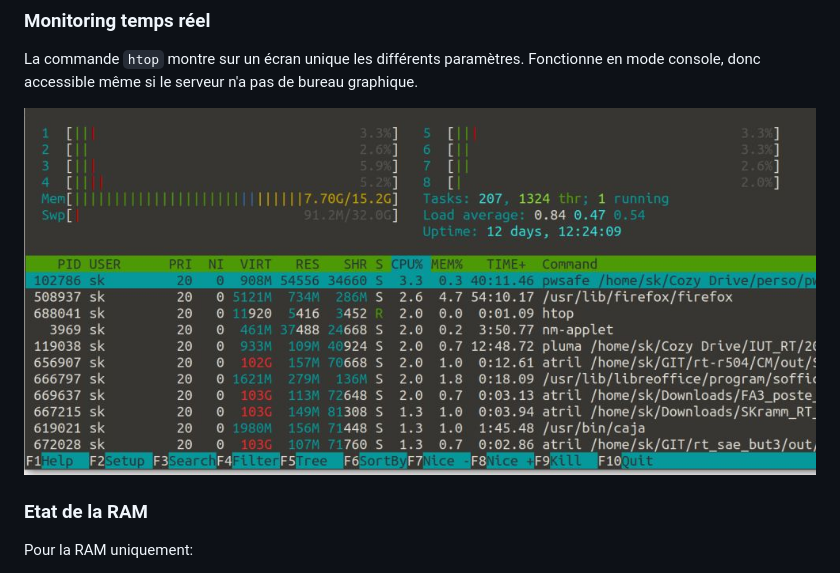
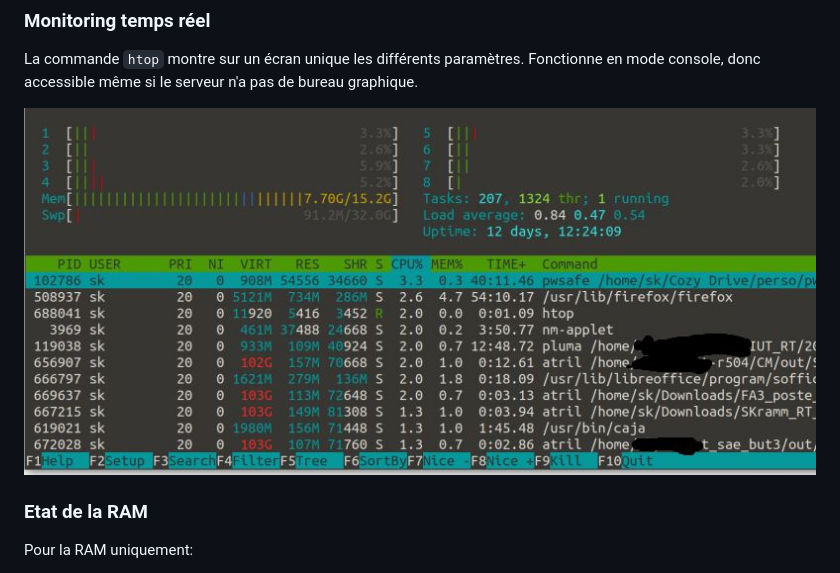
Before and after one commit to skramm/but3_rt, a Markdown page: load_test/readme.md, the part around the change. Drawn GitHub-style; pictures changed too: load_test/htop_1000.jpg (deleted), load_test/htop_800.jpg (added).

```diff
--- a/load_test/readme.md
+++ b/load_test/readme.md
@@ -44,7 +44,7 @@ Des outils très évolués existent, mais il peut être pertinent de commencer p
 La commande `htop` montre sur un écran unique les différents paramètres.
 Fonctionne en mode console, donc accessible même si le serveur n'a pas de bureau graphique.
 
-[![htop](htop_1000.jpg)](https://fr.wikipedia.org/wiki/Htop)
+[![htop](htop_800.jpg)](https://fr.wikipedia.org/wiki/Htop)
 
 
 ### Etat de la RAM
```
